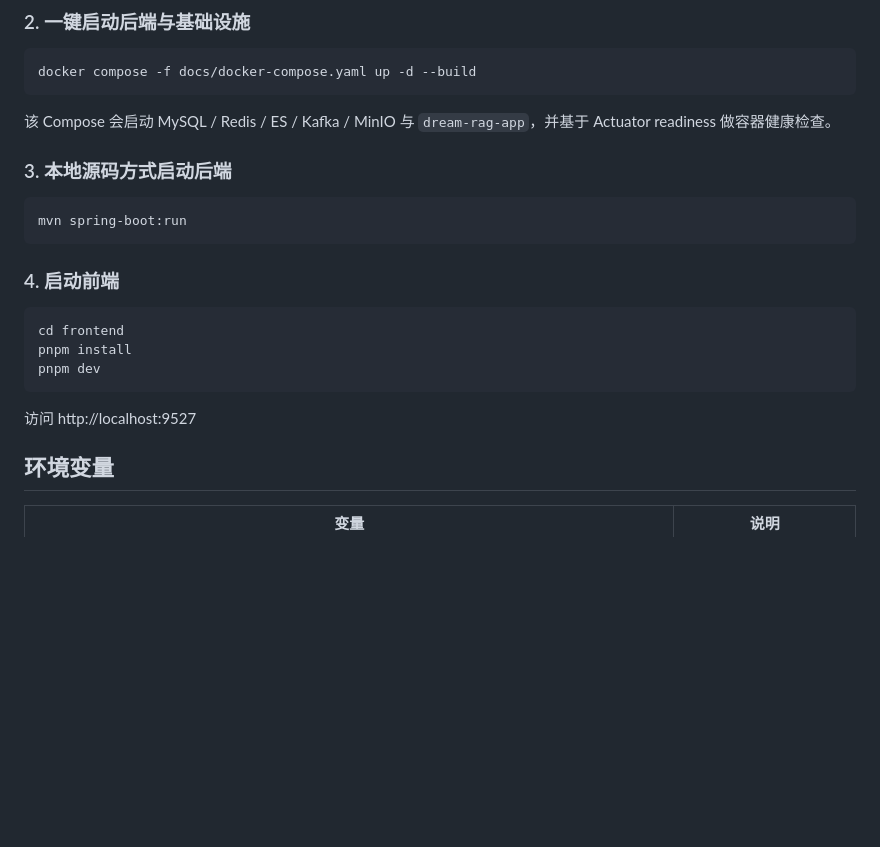
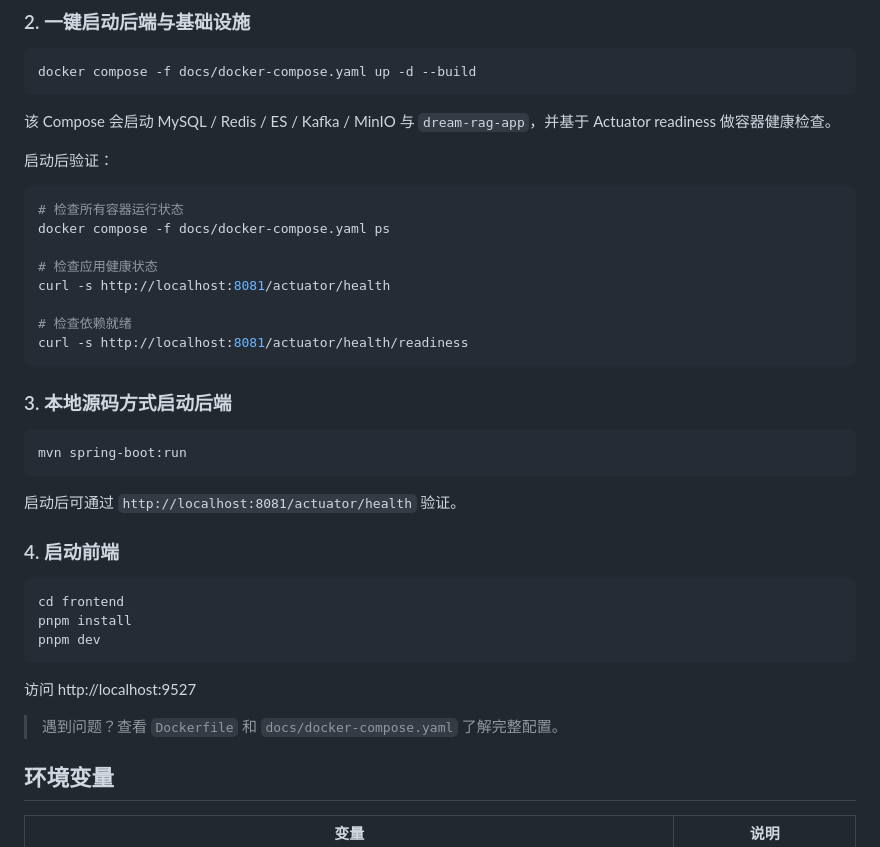
Before and after one commit to cty020502780518-beep/dream-rag, a Markdown page: README.md, the part around the change. Rendered like a GitHub page; blank space fills up the shorter version.

Commit message:
docs: add verification commands to Quick Start section
- Add docker compose ps and health check curl commands
- Add Actuator endpoint verification for local mvn mode
- Add troubleshooting pointer

````diff
--- a/README.md
+++ b/README.md
@@ -55,11 +55,26 @@ docker compose -f docs/docker-compose.yaml up -d --build
 
 该 Compose 会启动 MySQL / Redis / ES / Kafka / MinIO 与 `dream-rag-app`，并基于 Actuator readiness 做容器健康检查。
 
+启动后验证：
+
+```bash
+# 检查所有容器运行状态
+docker compose -f docs/docker-compose.yaml ps
+
+# 检查应用健康状态
+curl -s http://localhost:8081/actuator/health
+
+# 检查依赖就绪
+curl -s http://localhost:8081/actuator/health/readiness
+```
+
 ### 3. 本地源码方式启动后端
 
 ```bash
 mvn spring-boot:run
 ```
+
+启动后可通过 `http://localhost:8081/actuator/health` 验证。
 
 ### 4. 启动前端
 
@@ -70,6 +85,8 @@ pnpm dev
 ```
 
 访问 http://localhost:9527
+
+> 遇到问题？查看 `Dockerfile` 和 `docs/docker-compose.yaml` 了解完整配置。
 
 ## 环境变量
 
````
